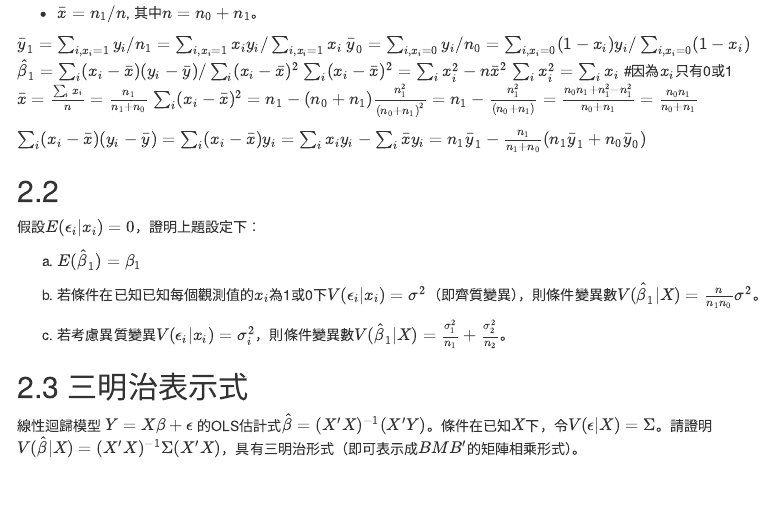
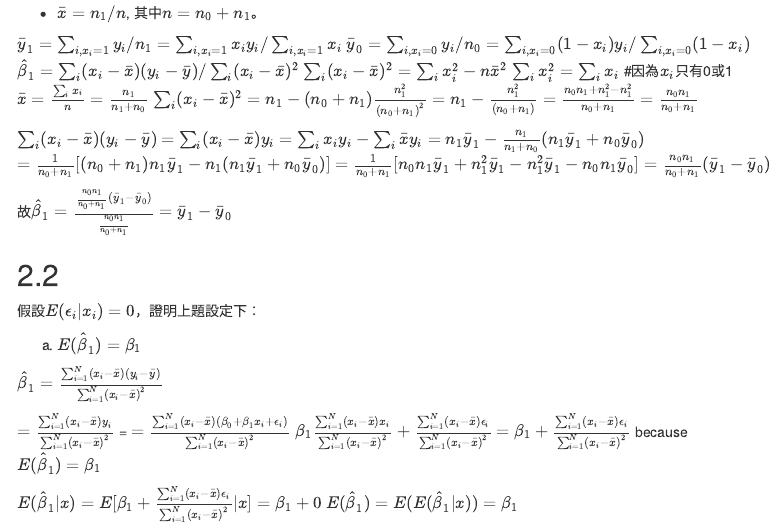
Before and after one commit to yofun8451/107-2-homework1-g, an R Markdown document (HW1_03.Rmd): the page in a window 1100 px wide, from 3350 px down. Rendered offline with R 4.5, knitr and Pandoc, with nearby package versions; some code elsewhere in the file could not run offline; menus at the side of the page are left out.

Commit message:
Update HW1_03.Rmd

```diff
--- a/HW1_03.Rmd
+++ b/HW1_03.Rmd
@@ -167,7 +167,15 @@ $$\hat{\beta}_1=\bar{y}_1-\bar{y}_0,$$
  $\bar{x}=\frac{\sum_{i}x_i}n=\frac{n_1}{n_1+n_0}$
  $\sum_{i}(x_i-\bar{x})^2=n_1-(n_0+n_1)\frac{n_1^2}{(n_0+n_1)^2}=n_1-\frac{n_1^2}{(n_0+n_1)}=\frac{n_0n_1+n_1^2-n_1^2}{n_0+n_1}=\frac{n_0n_1}{n_0+n_1}$
 
- $\sum_{i}(x_i-\bar{x})(y_i-\bar{y})=\sum_{i}(x_i-\bar{x})y_{i}=\sum_{i}x_iy_i-\sum_{i}\bar{x}y_i=n_1\bar{y}_1-\frac{n_1}{n_1+n_0}(n_1\bar{y}_1+n_0\bar{y}_0)$
+ $\sum_{i}(x_i-\bar{x})(y_i-\bar{y})$
+ $=\sum_{i}(x_i-\bar{x})y_{i}$
+ $=\sum_{i}x_iy_i-\sum_{i}\bar{x}y_i=n_1\bar{y}_1-\frac{n_1}{n_1+n_0}(n_1\bar{y}_1+n_0\bar{y}_0)$
+ $=\frac{1}{n_0+n_1}[(n_0+n_1)n_1\bar{y}_1-n_1(n_1\bar{y}_1+n_0\bar{y}_0)]$
+ $=\frac{1}{n_0+n_1}[n_0n_1\bar{y}_1+n_1^2\bar{y}_1-n_1^2\bar{y}_1-n_0n_1\bar{y}_0]$
+ $=\frac{n_0n_1}{n_0+n_1}(\bar{y}_1-\bar{y}_0)$
+
+ 故$\hat{\beta}_1=\frac{\frac{n_0n_1}{n_0+n_1}(\bar{y}_1-\bar{y}_0)}{\frac{n_0n_1}{n_0+n_1}}$
+   $=\bar{y}_1-\bar{y}_0$
 
 
 ## 2.2
@@ -175,6 +183,18 @@ $$\hat{\beta}_1=\bar{y}_1-\bar{y}_0,$$
 假設$E(\epsilon_i|x_i)=0$，證明上題設定下：
 
   (a) $E(\hat{\beta}_1)=\beta_1$
+
+  $\hat{\beta}_1=\frac{\sum_{i=1}^N (x_i-\bar{x})(y_i-\bar{y})}{\sum_{i=1}^N (x_i-\bar{x})^2}$
+
+  $=\frac{\sum_{i=1}^N (x_i-\bar{x})y_i}{\sum_{i=1}^N (x_i-\bar{x})^2}$ =
+  $=\frac{\sum_{i=1}^N (x_i-\bar{x})(\beta_0+\beta_1x_i+\epsilon_i)}{\sum_{i=1}^N (x_i-\bar{x})^2}$
+  $\beta_1\frac{\sum_{i=1}^N (x_i-\bar{x})x_i}{\sum_{i=1}^N (x_i-\bar{x})^2}+\frac{\sum_{i=1}^N (x_i-\bar{x})\epsilon_i}{\sum_{i=1}^N (x_i-\bar{x})^2}$
+  $=\beta_1+\frac{\sum_{i=1}^N (x_i-\bar{x})\epsilon_i}{\sum_{i=1}^N (x_i-\bar{x})^2}$
+        because $E(\hat{\beta}_1)=\beta_1$
+
+   $E(\hat{\beta}_1|x)=E[\beta_1+\frac{\sum_{i=1}^N (x_i-\bar{x})\epsilon_i}{\sum_{i=1}^N (x_i-\bar{x})^2}|x]=\beta_1+0$
+   $E(\hat{\beta}_1)=E(E(\hat{\beta}_1|x))=\beta_1$
+
 
   (b) 若條件在已知已知每個觀測值的$x_i$為1或0下$V(\epsilon_i|x_i)=\sigma^2$（即齊質變異），則條件變異數$V(\hat{\beta}_1|X)=\frac{n}{n_1 n_0}\sigma^2$。
 
```
